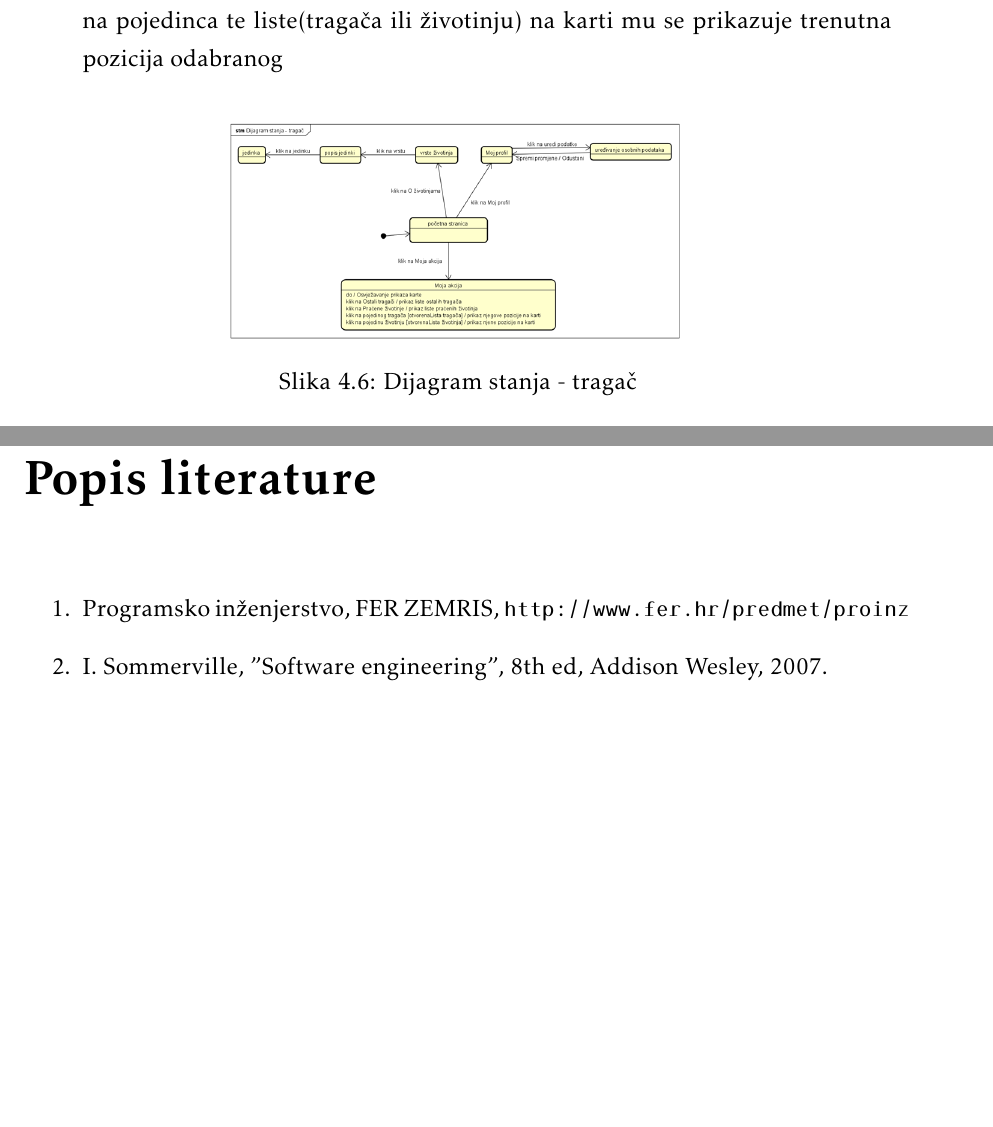
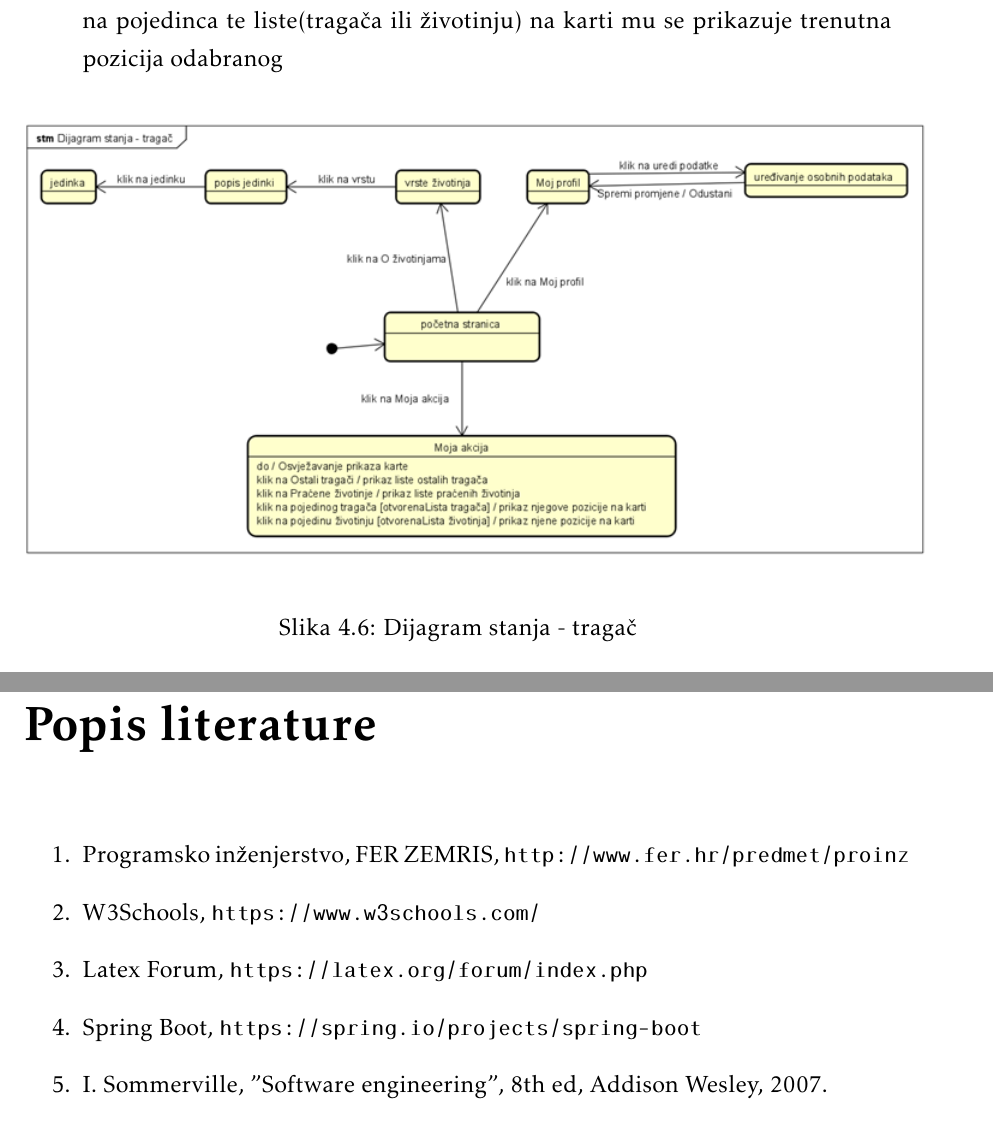
Before and after one commit to josipaudovicic/aristos, a LaTeX document (Dokumentacija/PROGI_ProjektnaDokumentacija.tex, which reads Dokumentacija/Arhitektura.tex, Dokumentacija/Literatura.tex): two parts of pages 47 and 58 of 64, joined at a grey line, cut so that both start at the same text, the shorter picture padded with empty space. Compiled offline with pdfLaTeX.

Commit message:
dodana literatura

```diff
--- a/Dokumentacija/Arhitektura.tex
+++ b/Dokumentacija/Arhitektura.tex
@@ -401,7 +401,7 @@ za podataka ove aplikacije sastoji se od sljedećih entiteta:
 		\end{packed_item}
 
 		\begin{figure}[H]
-			\includegraphics[scale=0.5]{slike/dijagram stanja - tragač.png}
+			\includegraphics[scale=1]{slike/dijagram stanja - tragač.png}
 			\centering
 			\caption{Dijagram stanja - tragač}
 			\label{fig:dijagram stanja - tragač}
--- a/Dokumentacija/Literatura.tex
+++ b/Dokumentacija/Literatura.tex
@@ -5,6 +5,12 @@
 
 
 			\item  Programsko inženjerstvo, FER ZEMRIS, \url{http://www.fer.hr/predmet/proinz}
+
+			\item  W3Schools, \url{https://www.w3schools.com/}
+
+			\item Latex Forum, \url{https://latex.org/forum/index.php}
+
+			\item Spring Boot, \url{https://spring.io/projects/spring-boot}
 
 			\item  I. Sommerville, "Software engineering", 8th ed, Addison Wesley, 2007.
 
```
Also changed, not shown: Dokumentacija/PROGI_ProjektnaDokumentacija.pdf.
